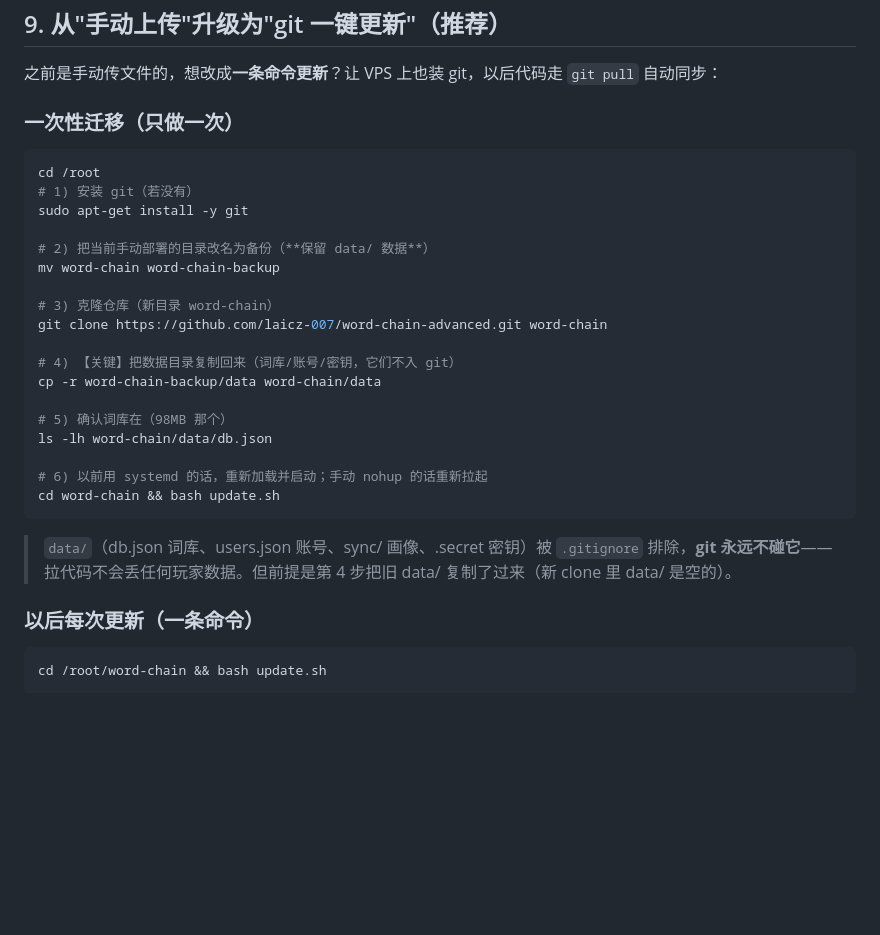
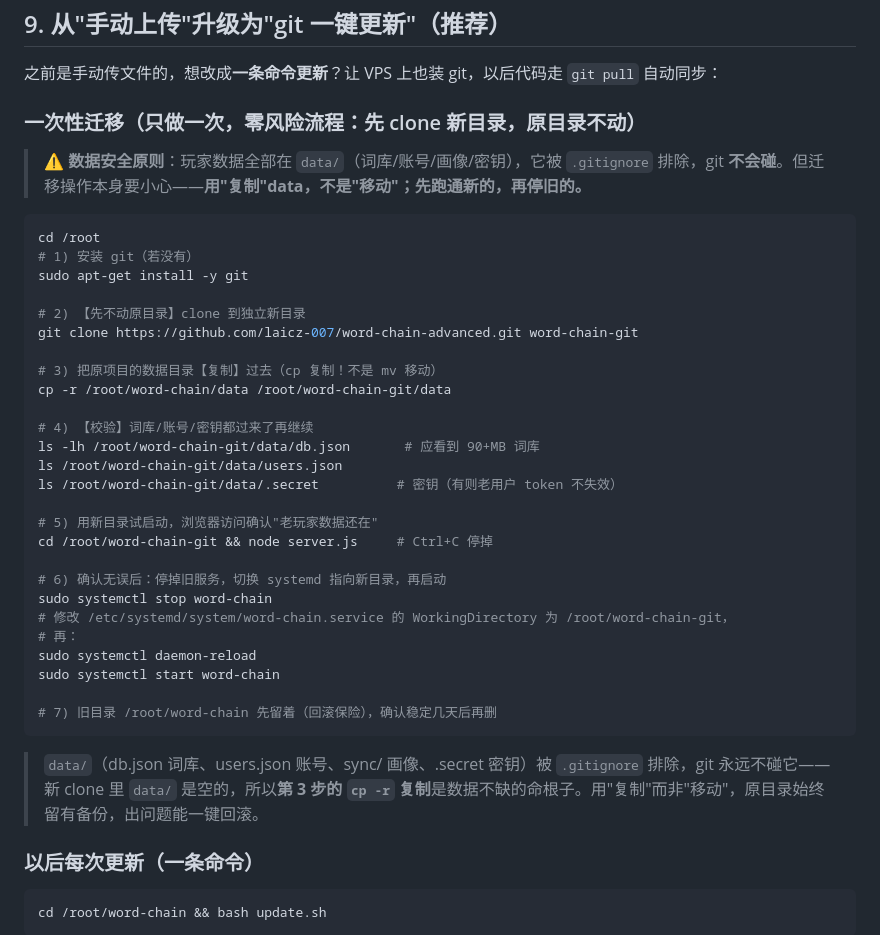
Before and after one commit to laicz-007/word-chain-advanced, a Markdown page: DEPLOY.md, the part around the change. Rendered like a GitHub page; blank space fills up the shorter version.

Commit message:
DEPLOY 迁移改零风险流程：clone新目录+复制data+校验+旧目录回滚

````diff
--- a/DEPLOY.md
+++ b/DEPLOY.md
@@ -157,30 +157,40 @@ sudo systemctl restart word-chain
 
 之前是手动传文件的，想改成**一条命令更新**？让 VPS 上也装 git，以后代码走 `git pull` 自动同步：
 
-### 一次性迁移（只做一次）
+### 一次性迁移（只做一次，零风险流程：先 clone 新目录，原目录不动）
+
+> ⚠️ **数据安全原则**：玩家数据全部在 `data/`（词库/账号/画像/密钥），它被 `.gitignore` 排除，git **不会碰**。但迁移操作本身要小心——**用"复制"data，不是"移动"；先跑通新的，再停旧的。**
 
 ```bash
 cd /root
 # 1) 安装 git（若没有）
 sudo apt-get install -y git
 
-# 2) 把当前手动部署的目录改名为备份（**保留 data/ 数据**）
-mv word-chain word-chain-backup
+# 2) 【先不动原目录】clone 到独立新目录
+git clone https://github.com/laicz-007/word-chain-advanced.git word-chain-git
 
-# 3) 克隆仓库（新目录 word-chain）
-git clone https://github.com/laicz-007/word-chain-advanced.git word-chain
+# 3) 把原项目的数据目录【复制】过去（cp 复制！不是 mv 移动）
+cp -r /root/word-chain/data /root/word-chain-git/data
 
-# 4) 【关键】把数据目录复制回来（词库/账号/密钥，它们不入 git）
-cp -r word-chain-backup/data word-chain/data
+# 4) 【校验】词库/账号/密钥都过来了再继续
+ls -lh /root/word-chain-git/data/db.json       # 应看到 90+MB 词库
+ls /root/word-chain-git/data/users.json
+ls /root/word-chain-git/data/.secret          # 密钥（有则老用户 token 不失效）
 
-# 5) 确认词库在（98MB 那个）
-ls -lh word-chain/data/db.json
+# 5) 用新目录试启动，浏览器访问确认"老玩家数据还在"
+cd /root/word-chain-git && node server.js     # Ctrl+C 停掉
 
-# 6) 以前用 systemd 的话，重新加载并启动；手动 nohup 的话重新拉起
-cd word-chain && bash update.sh
+# 6) 确认无误后：停掉旧服务，切换 systemd 指向新目录，再启动
+sudo systemctl stop word-chain
+# 修改 /etc/systemd/system/word-chain.service 的 WorkingDirectory 为 /root/word-chain-git，
+# 再：
+sudo systemctl daemon-reload
+sudo systemctl start word-chain
+
+# 7) 旧目录 /root/word-chain 先留着（回滚保险），确认稳定几天后再删
 ```
 
-> `data/`（db.json 词库、users.json 账号、sync/ 画像、.secret 密钥）被 `.gitignore` 排除，**git 永远不碰它**——拉代码不会丢任何玩家数据。但前提是第 4 步把旧 data/ 复制了过来（新 clone 里 data/ 是空的）。
+> `data/`（db.json 词库、users.json 账号、sync/ 画像、.secret 密钥）被 `.gitignore` 排除，git 永远不碰它——新 clone 里 `data/` 是空的，所以**第 3 步的 `cp -r` 复制**是数据不缺的命根子。用"复制"而非"移动"，原目录始终留有备份，出问题能一键回滚。
 
 ### 以后每次更新（一条命令）
 
````
